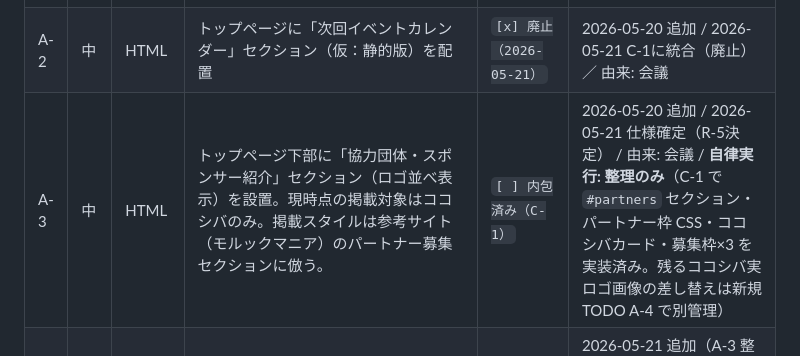
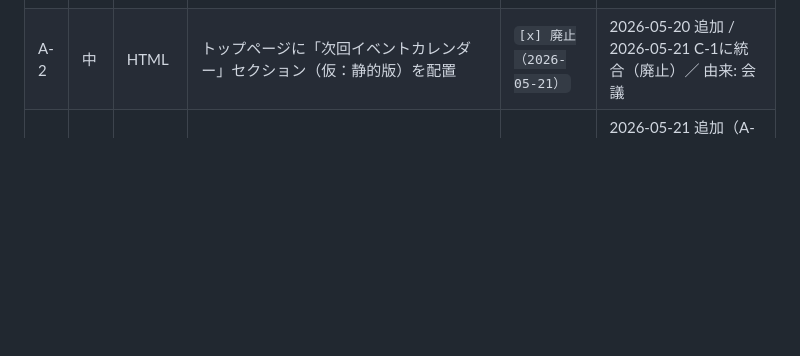
Before and after one commit to minimalistHiro/molkkynist, a Markdown page: TODO.md, the part around the change. GitHub-like rendering; blank space fills up the shorter version.

```diff
--- a/TODO.md
+++ b/TODO.md
@@ -40,7 +40,6 @@
 |----|--------|------|------|------|------|
 | A-1 | 中 | HTML / assets | トップページに「モルキニストの第一印象」セクション（集合写真＋活動内容紹介）を配置 | `[x] 廃止（2026-05-21）` | 2026-05-20 追加 / 2026-05-21 C-1に統合（廃止）／ 由来: 会議 |
 | A-2 | 中 | HTML | トップページに「次回イベントカレンダー」セクション（仮：静的版）を配置 | `[x] 廃止（2026-05-21）` | 2026-05-20 追加 / 2026-05-21 C-1に統合（廃止）／ 由来: 会議 |
-| A-3 | 中 | HTML | トップページ下部に「協力団体・スポンサー紹介」セクション（ロゴ並べ表示）を設置。現時点の掲載対象はココシバのみ。掲載スタイルは参考サイト（モルックマニア）のパートナー募集セクションに倣う。 | `[ ] 内包済み（C-1）` | 2026-05-20 追加 / 2026-05-21 仕様確定（R-5決定） / 由来: 会議 / **自律実行: 整理のみ**（C-1 で `#partners` セクション・パートナー枠 CSS・ココシバカード・募集枠×3 を実装済み。残るココシバ実ロゴ画像の差し替えは新規TODO A-4 で別管理） |
 | A-4 | 中 | assets / HTML | ココシバの実ロゴ画像を入手して `assets/images/partners/` に配置し、`index.html` の `#partners` セクションのココシバカードのプレースホルダーを差し替える。 | `[ ] 未着手` | 2026-05-21 追加（A-3 整理時に分離） / 由来: 会議 / **自律実行: 不可**（外部素材入手・ココシバ運営との合意必須） / **ブロッカー**: ココシバ実ロゴ画像の入手と掲載許諾 |
 
 ---
```
Also changed, not shown: COMPLETED.md (+1 -0 lines), plans/in_progress/20260521_batch_all.md (added, +73 -0 lines).
